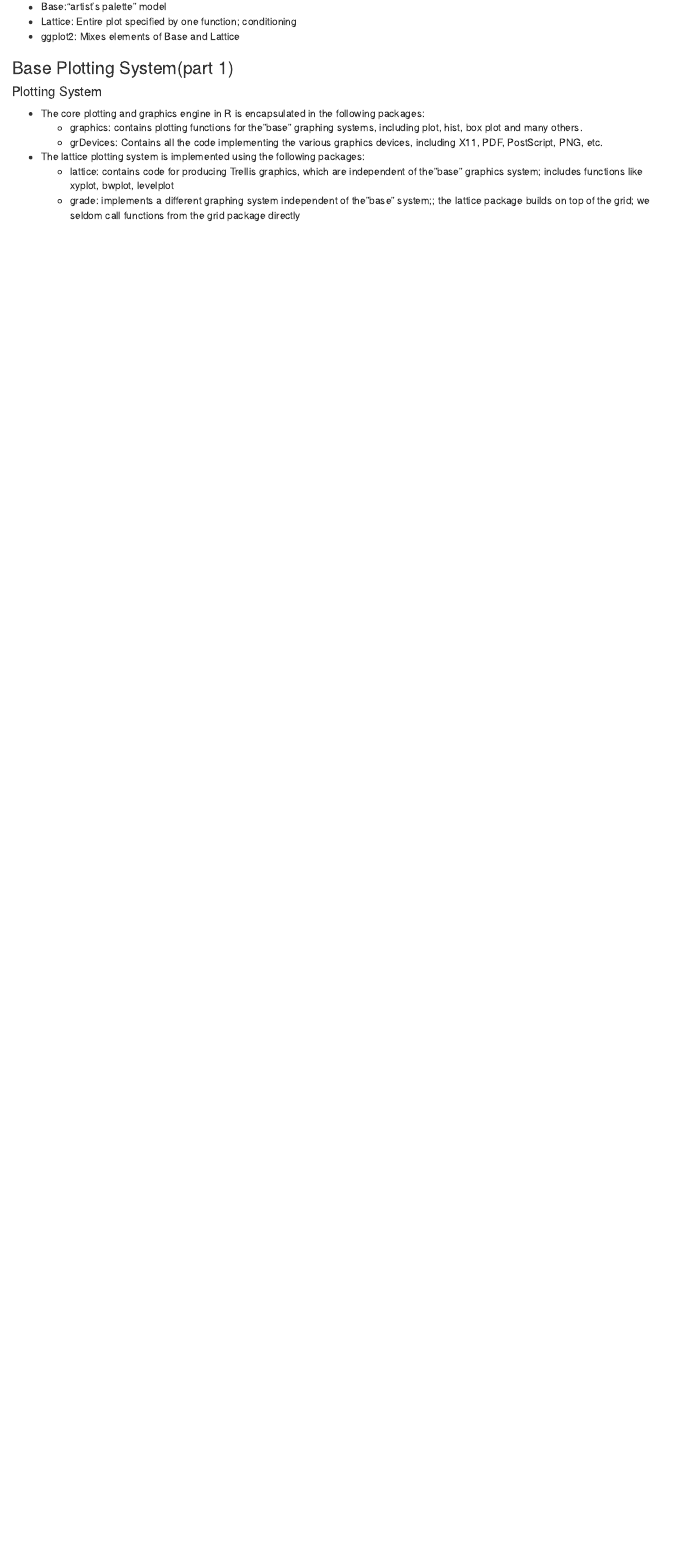
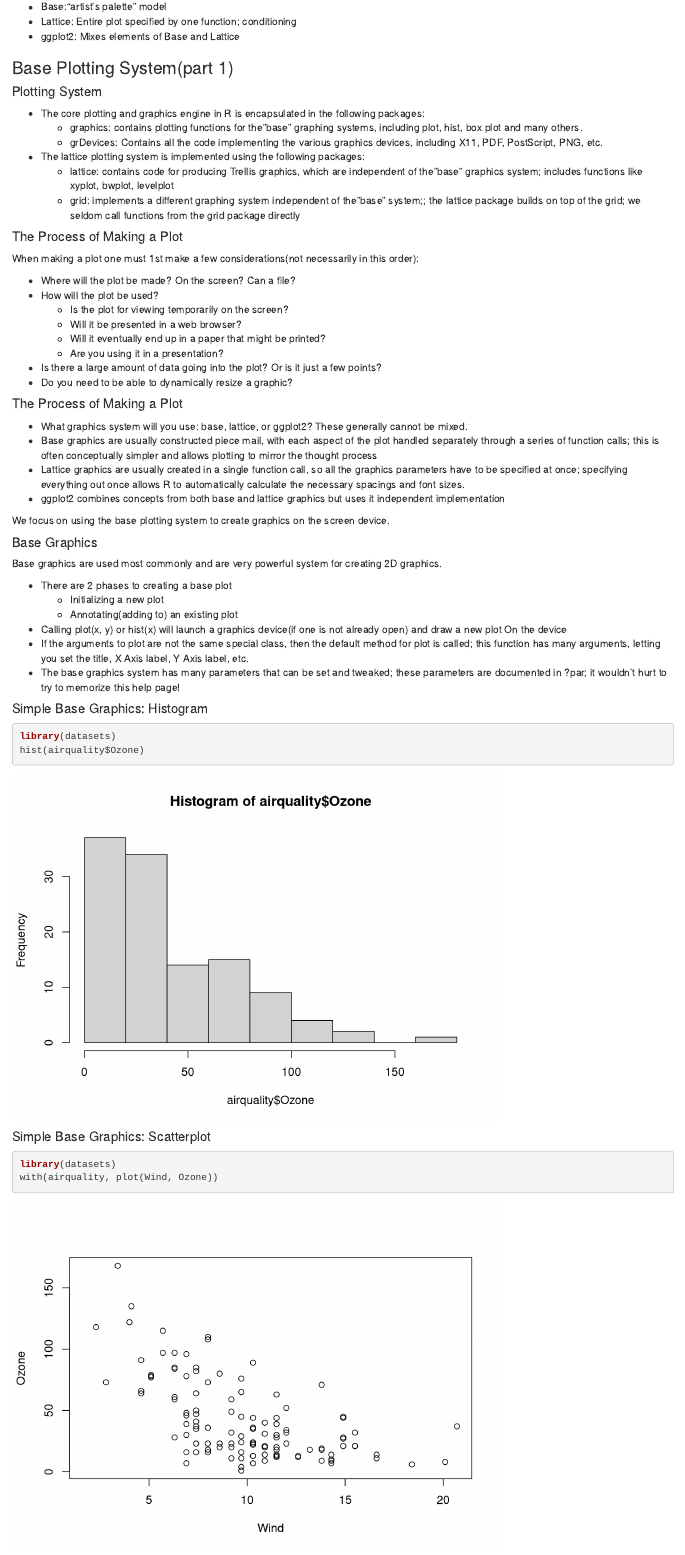
Before and after one commit to jhd6242/Exploratory-data-analysis, an R Markdown document (exploratory data analysis notes.Rmd): the page in a window 1100 px wide, from 4750 px down. Rendered offline with R 4.5, knitr and Pandoc, with nearby package versions.

Commit message:
240918 part3

````diff
--- a/exploratory data analysis notes.Rmd
+++ b/exploratory data analysis notes.Rmd
@@ -183,4 +183,49 @@ qplot(displ, hwy, data = mpg)
     + grDevices: Contains all the code implementing the various graphics devices, including X11, PDF,  PostScript, PNG, etc.
  * The lattice plotting system is implemented using the following  packages:
     + lattice: contains code for producing Trellis graphics, which are independent of the"base" graphics system; includes functions like xyplot, bwplot, levelplot
-    + grade: implements a different graphing system independent of the"base" system;; the lattice package builds on top of the grid; we seldom call functions from the grid package directly
+    + grid: implements a different graphing system independent of the"base" system;; the lattice package builds on top of the grid; we seldom call functions from the grid package directly
+
+#### The Process of Making a Plot
+When making a plot one must 1st make a few considerations(not necessarily in this order):
+
+ * Where will the plot be made? On the screen? Can a file?
+ * How will the plot be used?
+    + Is the plot for viewing temporarily on the screen?
+    + Will it be presented in a web browser?
+    + Will it eventually end up in a paper that might be printed?
+    + Are you using it in a presentation?
+ * Is there a large amount of data going into the plot? Or is it just a few points?
+ * Do you need to be able to dynamically resize a graphic?
+
+#### The Process of Making a Plot
+ * What graphics system will you use: base, lattice, or ggplot2? These generally cannot be mixed.
+ * Base graphics are usually constructed piece mail, with each aspect of the plot handled separately through a series of function calls; this is often conceptually simpler and allows plotting to mirror  the thought process
+ * Lattice graphics are usually created in a single function call, so all the graphics parameters have to be specified at once; specifying everything out once allows R to automatically calculate the necessary spacings and font sizes.
+ * ggplot2 combines concepts from both base and lattice graphics but uses it independent implementation
+
+We focus on using the base plotting system to create graphics on the screen device.
+
+#### Base Graphics
+Base graphics are used most commonly and are very powerful system for creating 2D graphics.
+
+ * There are 2 phases to creating a base plot
+    + Initializing a new plot
+    + Annotating(adding to) an existing plot
+ * Calling plot(x, y) or hist(x) will launch a graphics device(if one is not already open) and draw a new plot On the device
+ * If the arguments to plot are not the same special class, then the default method for plot is called; this function has many arguments, letting you set the title, X Axis label, Y Axis label, etc.
+ * The base graphics system has many parameters that can be set and tweaked; these parameters are documented in ?par; it wouldn't hurt to try to memorize this help page!
+
+#### Simple Base Graphics: Histogram
+
+```{r}
+library(datasets)
+hist(airquality$Ozone)
+```
+
+
+
+#### Simple Base Graphics: Scatterplot
+
+```{r}
+library(datasets)
+with(airquality, plot(Wind, Ozone))
````
Also changed, not shown: exploratory data analysis notes.Rmd (51 more changed lines).
